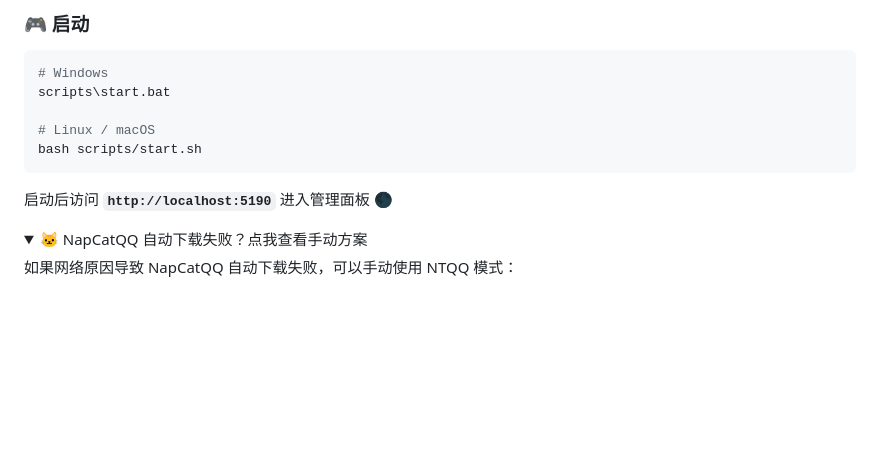
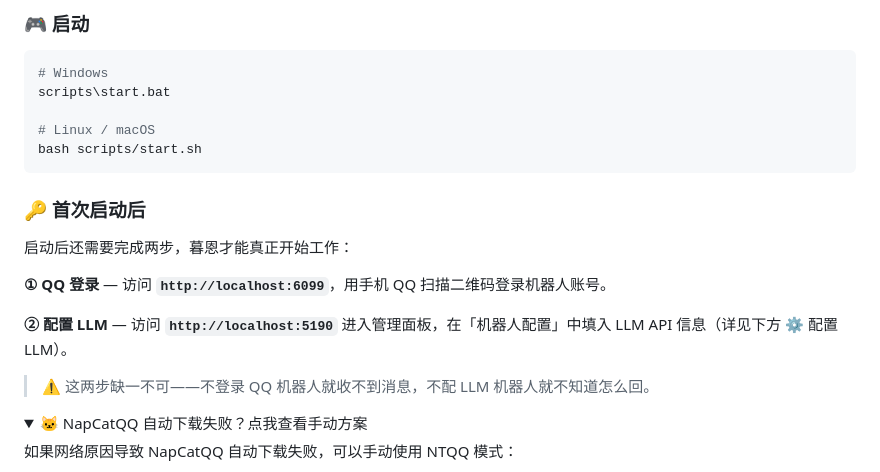
Before and after one commit to math89423-star/moon-qqbot, a Markdown page: README.md, the part around the change. GitHub-like rendering; folded sections open; blank space fills up the shorter version.

Commit message:
docs: README 快速开始补充 QQ 登录 + LLM 配置步骤

````diff
--- a/README.md
+++ b/README.md
@@ -171,7 +171,15 @@ scripts\start.bat
 bash scripts/start.sh
 ```
 
-启动后访问 **`http://localhost:5190`** 进入管理面板 🌑
+### 🔑 首次启动后
+
+启动后还需要完成两步，暮恩才能真正开始工作：
+
+**① QQ 登录** — 访问 **`http://localhost:6099`**，用手机 QQ 扫描二维码登录机器人账号。
+
+**② 配置 LLM** — 访问 **`http://localhost:5190`** 进入管理面板，在「机器人配置」中填入 LLM API 信息（详见下方 ⚙️ 配置 LLM）。
+
+> ⚠️ 这两步缺一不可——不登录 QQ 机器人就收不到消息，不配 LLM 机器人就不知道怎么回。
 
 <details>
 <summary>🐱 NapCatQQ 自动下载失败？点我查看手动方案</summary>
````
